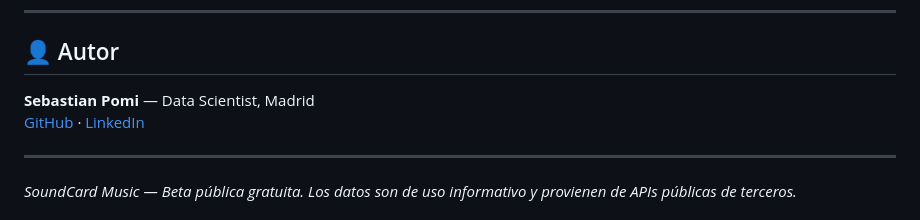
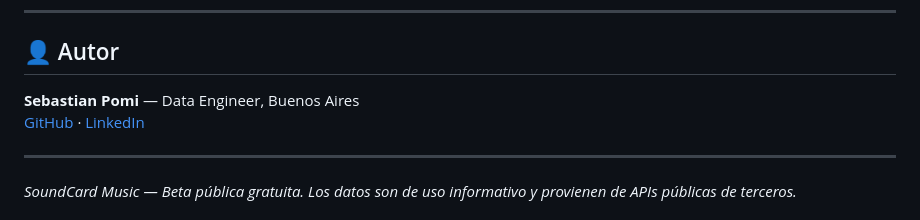
Before and after one commit to spomis1/soundcad-music, a Markdown page: README.md, the part around the change. GitHub-like rendering.

Commit message:
docs: fix author title and location

```diff
--- a/README.md
+++ b/README.md
@@ -316,7 +316,7 @@ $1.500/mes  → Competidor directo de Chartmetric.
 
 ## 👤 Autor
 
-**Sebastian Pomi** — Data Scientist, Madrid
+**Sebastian Pomi** — Data Engineer, Buenos Aires
 [GitHub](https://github.com/spomis1) · [LinkedIn](https://linkedin.com/in/sebastianpomi)
 
 ---
```
